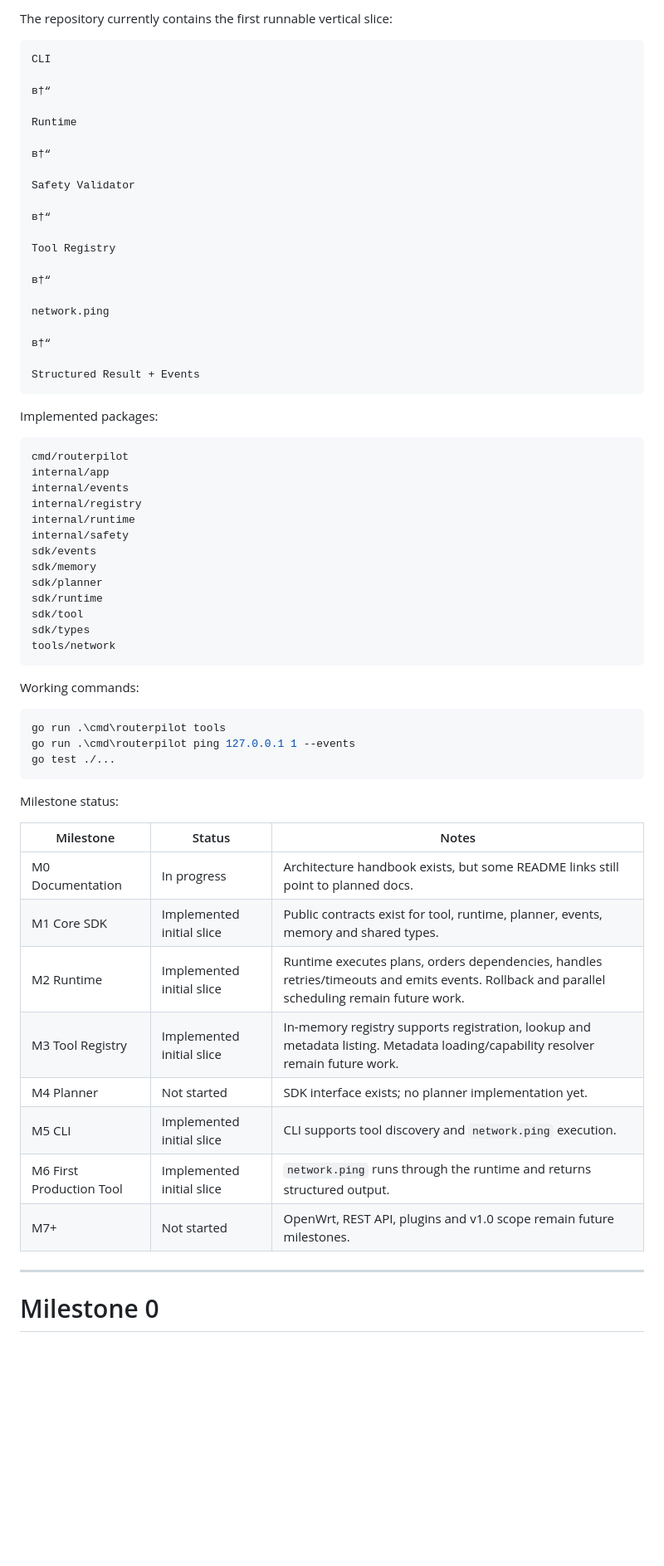
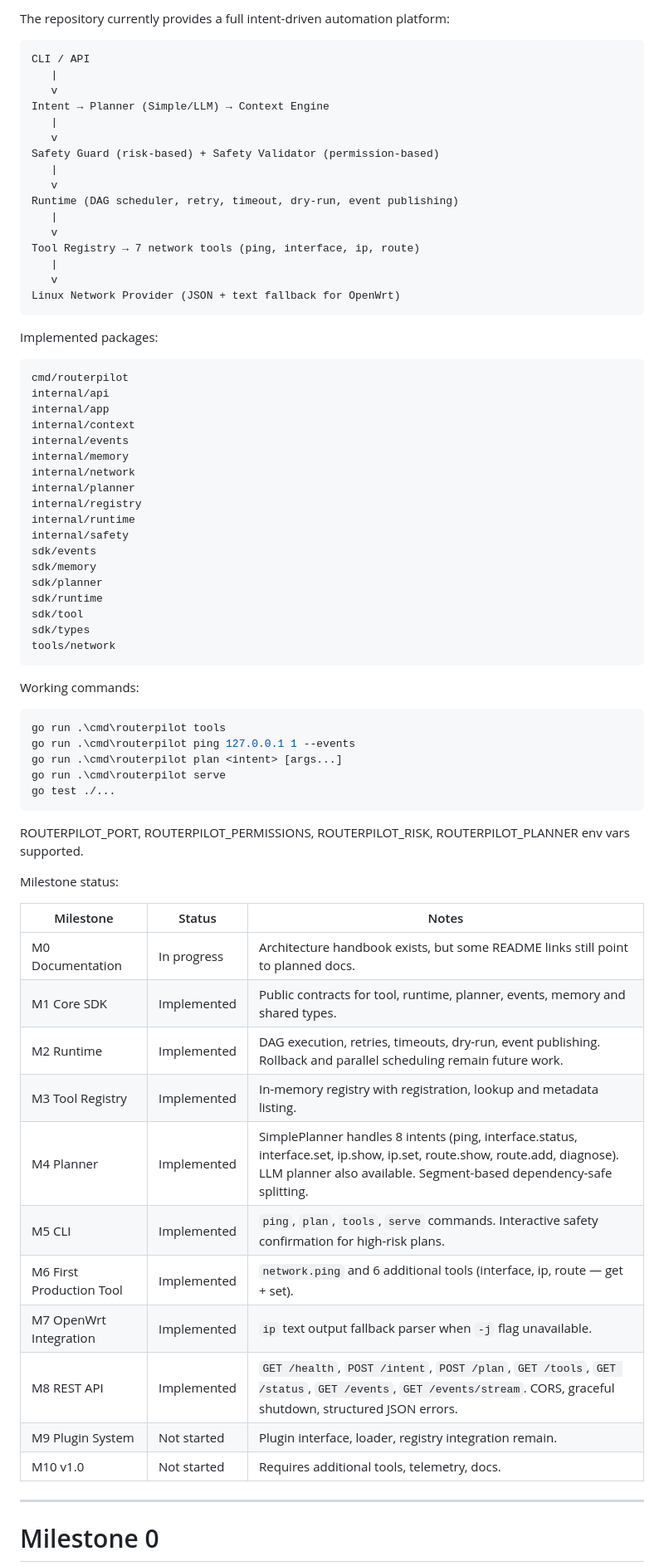
Before and after one commit to shagston/routerpilot, a Markdown page: docs/IMPLEMENTATION_PLAN.md, the part around one of its changes. Shown at 83% size. GitHub-like rendering; blank space fills up the shorter version.

Commit message:
docs: update IMPLEMENTATION_PLAN.md with M4-M8 status

````diff
--- a/docs/IMPLEMENTATION_PLAN.md
+++ b/docs/IMPLEMENTATION_PLAN.md
@@ -122,36 +122,36 @@ Last updated: 2026-06-27
 
-The repository currently contains the first runnable vertical slice:
+The repository currently provides a full intent-driven automation platform:
 
 ```text
-CLI
-
-в†“
-
-Runtime
-
-в†“
-
-Safety Validator
-
-в†“
-
-Tool Registry
-
-в†“
-
-network.ping
-
-в†“
-
-Structured Result + Events
+CLI / API
+   |
+   v
+Intent → Planner (Simple/LLM) → Context Engine
+   |
+   v
+Safety Guard (risk-based) + Safety Validator (permission-based)
+   |
+   v
+Runtime (DAG scheduler, retry, timeout, dry-run, event publishing)
+   |
+   v
+Tool Registry → 7 network tools (ping, interface, ip, route)
+   |
+   v
+Linux Network Provider (JSON + text fallback for OpenWrt)
 ```
 
 Implemented packages:
 
 ```text
 cmd/routerpilot
+internal/api
 internal/app
+internal/context
 internal/events
+internal/memory
+internal/network
+internal/planner
 internal/registry
 internal/runtime
 internal/safety
@@ -169,21 +169,28 @@ Working commands:
 ```powershell
 go run .\cmd\routerpilot tools
 go run .\cmd\routerpilot ping 127.0.0.1 1 --events
+go run .\cmd\routerpilot plan <intent> [args...]
+go run .\cmd\routerpilot serve
 go test ./...
 ```
+
+ROUTERPILOT_PORT, ROUTERPILOT_PERMISSIONS, ROUTERPILOT_RISK, ROUTERPILOT_PLANNER env vars supported.
 
 Milestone status:
 
 | Milestone | Status | Notes |
 | --------- | ------ | ----- |
 | M0 Documentation | In progress | Architecture handbook exists, but some README links still point to planned docs. |
-| M1 Core SDK | Implemented initial slice | Public contracts exist for tool, runtime, planner, events, memory and shared types. |
-| M2 Runtime | Implemented initial slice | Runtime executes plans, orders dependencies, handles retries/timeouts and emits events. Rollback and parallel scheduling remain future work. |
-| M3 Tool Registry | Implemented initial slice | In-memory registry supports registration, lookup and metadata listing. Metadata loading/capability resolver remain future work. |
-| M4 Planner | Not started | SDK interface exists; no planner implementation yet. |
-| M5 CLI | Implemented initial slice | CLI supports tool discovery and `network.ping` execution. |
-| M6 First Production Tool | Implemented initial slice | `network.ping` runs through the runtime and returns structured output. |
-| M7+ | Not started | OpenWrt, REST API, plugins and v1.0 scope remain future milestones. |
+| M1 Core SDK | Implemented | Public contracts for tool, runtime, planner, events, memory and shared types. |
+| M2 Runtime | Implemented | DAG execution, retries, timeouts, dry-run, event publishing. Rollback and parallel scheduling remain future work. |
+| M3 Tool Registry | Implemented | In-memory registry with registration, lookup and metadata listing. |
+| M4 Planner | Implemented | SimplePlanner handles 8 intents (ping, interface.status, interface.set, ip.show, ip.set, route.show, route.add, diagnose). LLM planner also available. Segment-based dependency-safe splitting. |
+| M5 CLI | Implemented | `ping`, `plan`, `tools`, `serve` commands. Interactive safety confirmation for high-risk plans. |
+| M6 First Production Tool | Implemented | `network.ping` and 6 additional tools (interface, ip, route — get + set). |
+| M7 OpenWrt Integration | Implemented | `ip` text output fallback parser when `-j` flag unavailable. |
+| M8 REST API | Implemented | `GET /health`, `POST /intent`, `POST /plan`, `GET /tools`, `GET /status`, `GET /events`, `GET /events/stream`. CORS, graceful shutdown, structured JSON errors. |
+| M9 Plugin System | Not started | Plugin interface, loader, registry integration remain. |
+| M10 v1.0 | Not started | Requires additional tools, telemetry, docs. |
 
 ---
 
````
Also changed, not shown: other parts of docs/IMPLEMENTATION_PLAN.md (+36 -12 lines).
